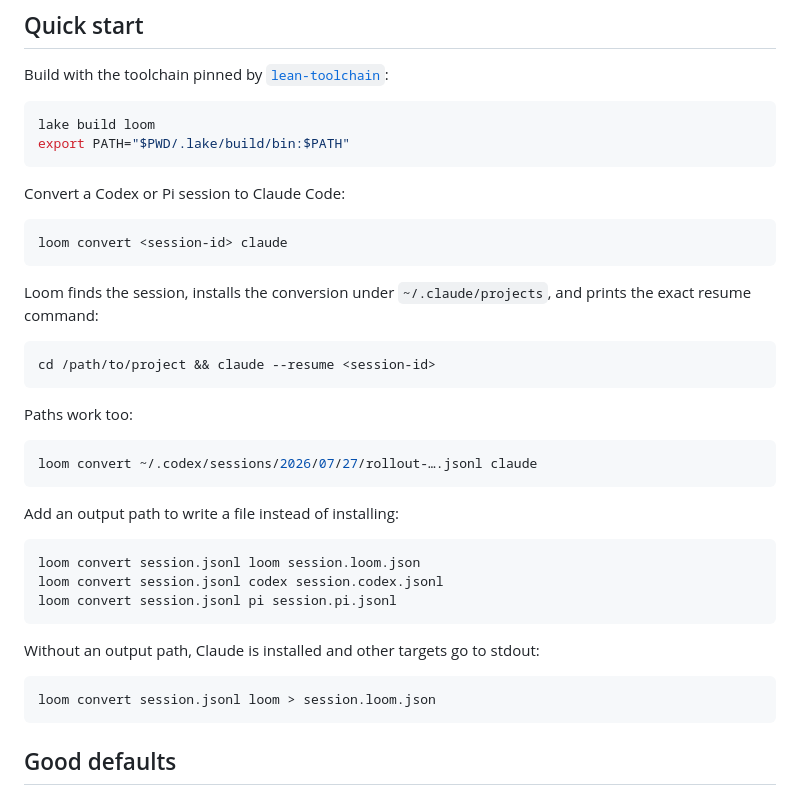
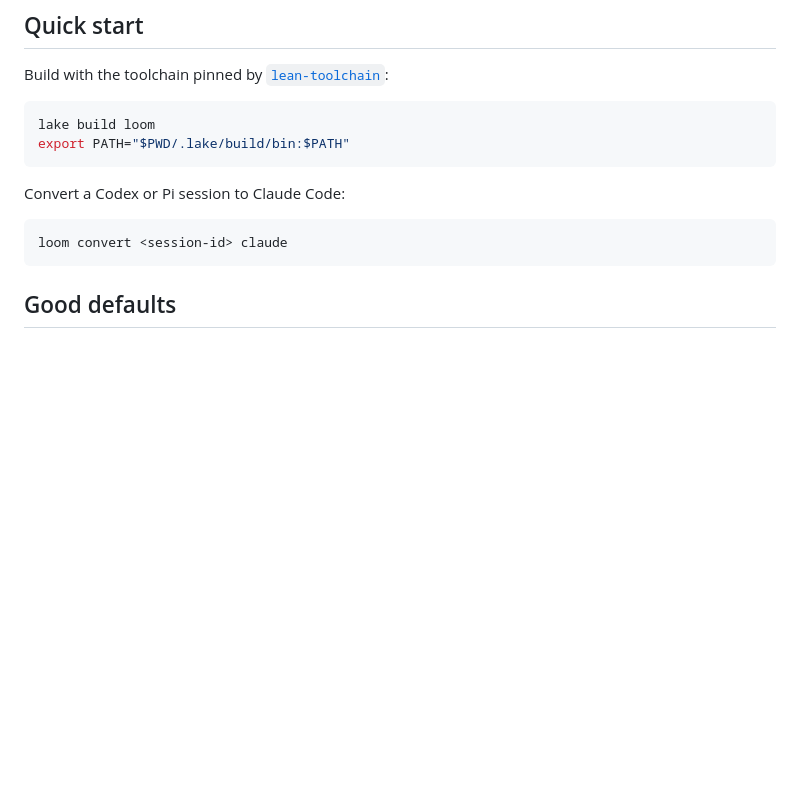
Before and after one commit to theoriclabs/agent-convert-lean, a Markdown page: README.md, the part around the change. Drawn GitHub-style; blank space fills up the shorter version.

Commit message:
Trim redundant conversion examples

````diff
--- a/README.md
+++ b/README.md
@@ -34,33 +34,6 @@ Convert a Codex or Pi session to Claude Code:
 
 ```sh
 loom convert <session-id> claude
-```
-
-Loom finds the session, installs the conversion under `~/.claude/projects`,
-and prints the exact resume command:
-
-```text
-cd /path/to/project && claude --resume <session-id>
-```
-
-Paths work too:
-
-```sh
-loom convert ~/.codex/sessions/2026/07/27/rollout-….jsonl claude
-```
-
-Add an output path to write a file instead of installing:
-
-```sh
-loom convert session.jsonl loom session.loom.json
-loom convert session.jsonl codex session.codex.jsonl
-loom convert session.jsonl pi session.pi.jsonl
-```
-
-Without an output path, Claude is installed and other targets go to stdout:
-
-```sh
-loom convert session.jsonl loom > session.loom.json
 ```
 
 ## Good defaults
````
